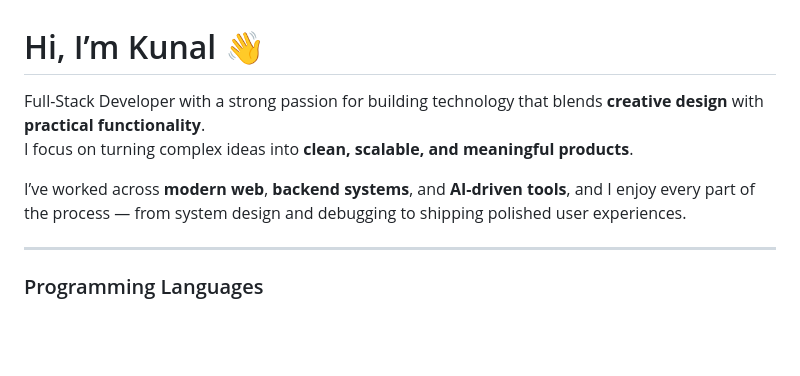
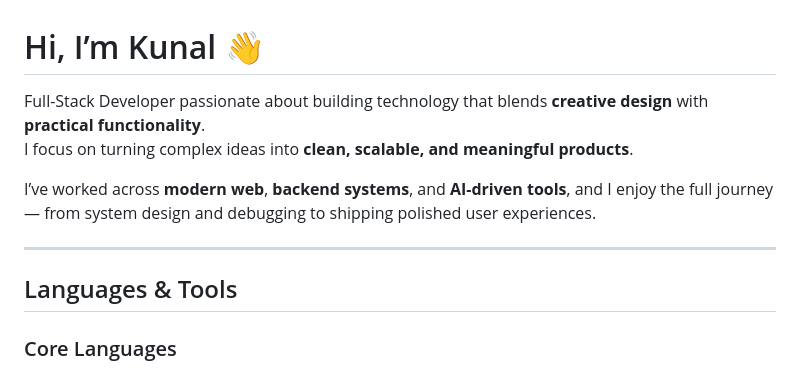
Before and after one commit to kunal-shetty/kunal-shetty, a Markdown page: README.md, the part around one of its changes. GitHub-like rendering; blank space fills up the shorter version.

```diff
--- a/README.md
+++ b/README.md
@@ -1,12 +1,13 @@
 # Hi, I’m Kunal 👋
 
-Full-Stack Developer with a strong passion for building technology that blends **creative design** with **practical functionality**.
+Full-Stack Developer passionate about building technology that blends **creative design** with **practical functionality**.
 I focus on turning complex ideas into **clean, scalable, and meaningful products**.
 
-I’ve worked across **modern web**, **backend systems**, and **AI-driven tools**, and I enjoy every part of the process — from system design and debugging to shipping polished user experiences.
+I’ve worked across **modern web**, **backend systems**, and **AI-driven tools**, and I enjoy the full journey — from system design and debugging to shipping polished user experiences.
 
 ---
+## Languages & Tools
 
-### Programming Languages
+### Core Languages
 ![C](https://img.shields.io/badge/C-111?style=flat-square&logo=c)
 ![C++](https://img.shields.io/badge/C++-111?style=flat-square&logo=cplusplus)
```
Also changed, not shown: other parts of README.md (+8 -58 lines).
